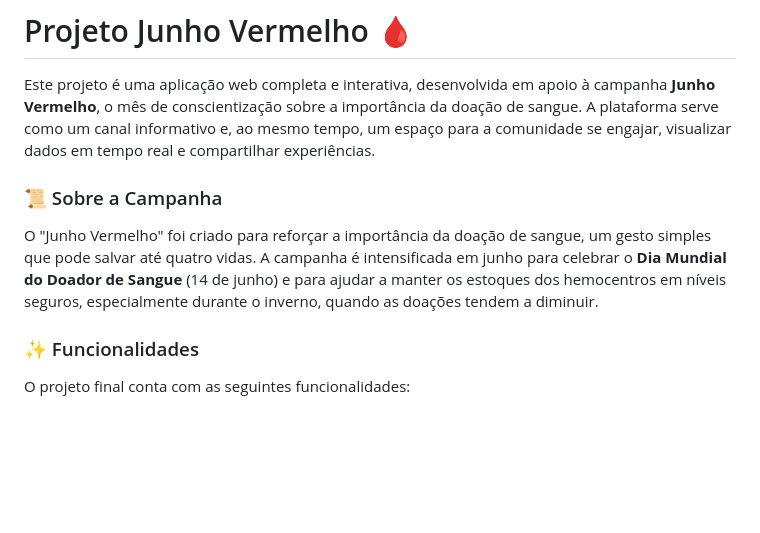
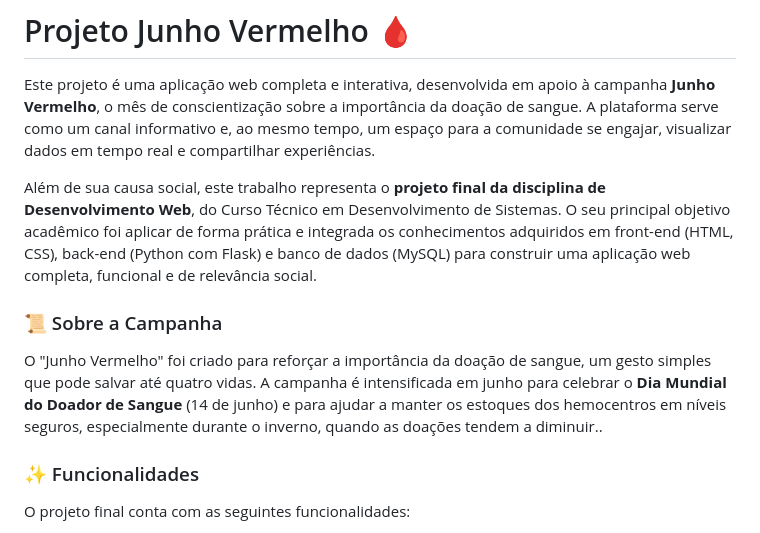
Before and after one commit to Oliver4i2/junho-vermelho, a Markdown page: README.md, the part around the change. Drawn GitHub-style; blank space fills up the shorter version.

```diff
--- a/README.md
+++ b/README.md
@@ -6,9 +6,11 @@
 
 Este projeto é uma aplicação web completa e interativa, desenvolvida em apoio à campanha **Junho Vermelho**, o mês de conscientização sobre a importância da doação de sangue. A plataforma serve como um canal informativo e, ao mesmo tempo, um espaço para a comunidade se engajar, visualizar dados em tempo real e compartilhar experiências.
 
+Além de sua causa social, este trabalho representa o **projeto final da disciplina de Desenvolvimento Web**, do Curso Técnico em Desenvolvimento de Sistemas. O seu principal objetivo acadêmico foi aplicar de forma prática e integrada os conhecimentos adquiridos em front-end (HTML, CSS), back-end (Python com Flask) e banco de dados (MySQL) para construir uma aplicação web completa, funcional e de relevância social.
+
 ### 📜 Sobre a Campanha
 
-O "Junho Vermelho" foi criado para reforçar a importância da doação de sangue, um gesto simples que pode salvar até quatro vidas. A campanha é intensificada em junho para celebrar o **Dia Mundial do Doador de Sangue** (14 de junho) e para ajudar a manter os estoques dos hemocentros em níveis seguros, especialmente durante o inverno, quando as doações tendem a diminuir.
+O "Junho Vermelho" foi criado para reforçar a importância da doação de sangue, um gesto simples que pode salvar até quatro vidas. A campanha é intensificada em junho para celebrar o **Dia Mundial do Doador de Sangue** (14 de junho) e para ajudar a manter os estoques dos hemocentros em níveis seguros, especialmente durante o inverno, quando as doações tendem a diminuir..
 
 ### ✨ Funcionalidades
 
```
